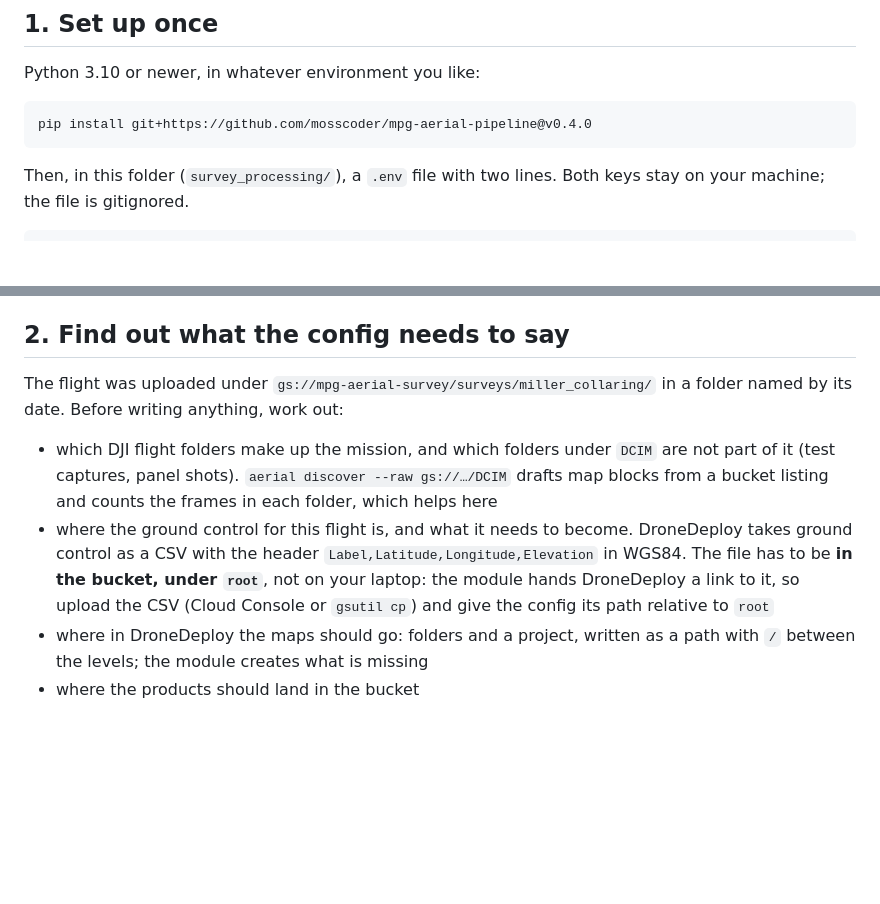
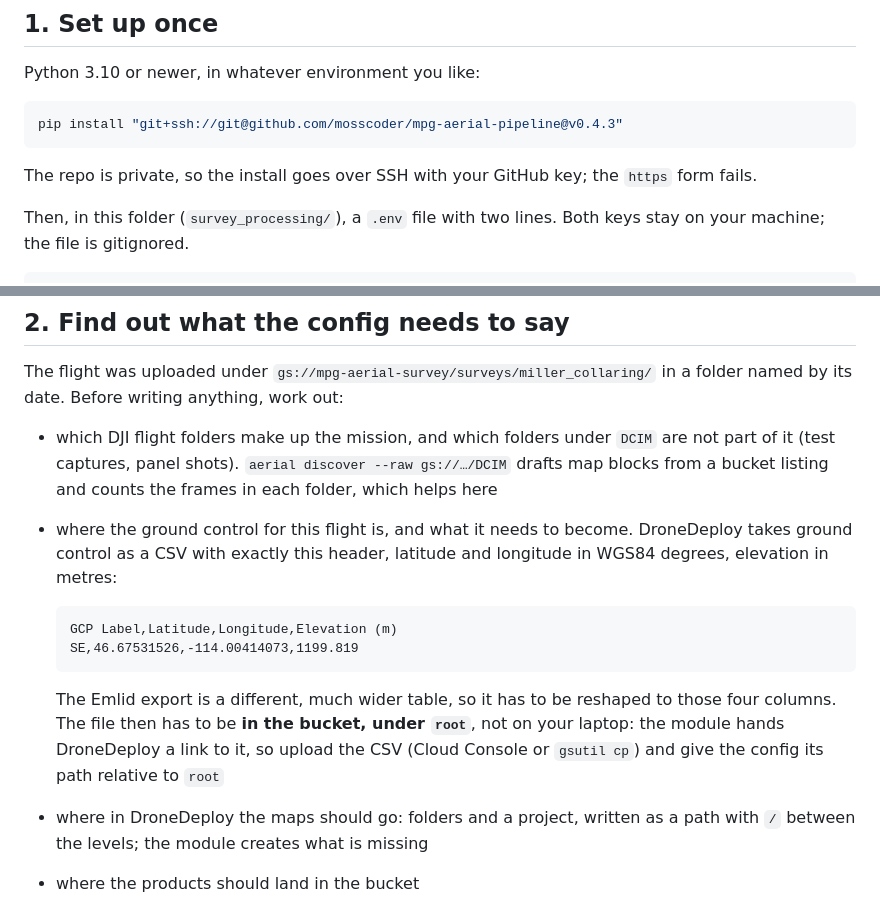
Before and after one commit to mosscoder/miller-creek-collaring, a Markdown page: survey_processing/automated_pipeline_guide.md, 2 parts joined by grey strips. Drawn GitHub-style; blank space fills up the shorter version.

Commit message:
Pipeline guide: SSH install (private repo); the exact GCP CSV header DroneDeploy accepts
Claude-Session: https://claude.ai/code/session_017XNFCDC55cuUWeSsrogFku

````diff
--- a/survey_processing/automated_pipeline_guide.md
+++ b/survey_processing/automated_pipeline_guide.md
@@ -15,8 +15,10 @@ about the flight. The preflight command tells you what is wrong until it is righ
 Python 3.10 or newer, in whatever environment you like:
 
 ```bash
-pip install git+https://github.com/mosscoder/mpg-aerial-pipeline@v0.4.0
+pip install "git+ssh://git@github.com/mosscoder/mpg-aerial-pipeline@v0.4.3"
 ```
+
+The repo is private, so the install goes over SSH with your GitHub key; the `https` form fails.
 
 Then, in this folder (`survey_processing/`), a `.env` file with two lines. Both keys stay on your machine;
 the file is gitignored.
@@ -38,9 +40,17 @@ its date. Before writing anything, work out:
   (test captures, panel shots). `aerial discover --raw gs://…/DCIM` drafts map blocks from a bucket
   listing and counts the frames in each folder, which helps here
 - where the ground control for this flight is, and what it needs to become. DroneDeploy takes ground
-  control as a CSV with the header `Label,Latitude,Longitude,Elevation` in WGS84. The file has to be
-  **in the bucket, under `root`**, not on your laptop: the module hands DroneDeploy a link to it, so
-  upload the CSV (Cloud Console or `gsutil cp`) and give the config its path relative to `root`
+  control as a CSV with exactly this header, latitude and longitude in WGS84 degrees, elevation in metres:
+
+  ```
+  GCP Label,Latitude,Longitude,Elevation (m)
+  SE,46.67531526,-114.00414073,1199.819
+  ```
+
+  The Emlid export is a different, much wider table, so it has to be reshaped to those four columns.
+  The file then has to be **in the bucket, under `root`**, not on your laptop: the module hands
+  DroneDeploy a link to it, so upload the CSV (Cloud Console or `gsutil cp`) and give the config its
+  path relative to `root`
 - where in DroneDeploy the maps should go: folders and a project, written as a path with ` / ` between
   the levels; the module creates what is missing
 - where the products should land in the bucket
````
